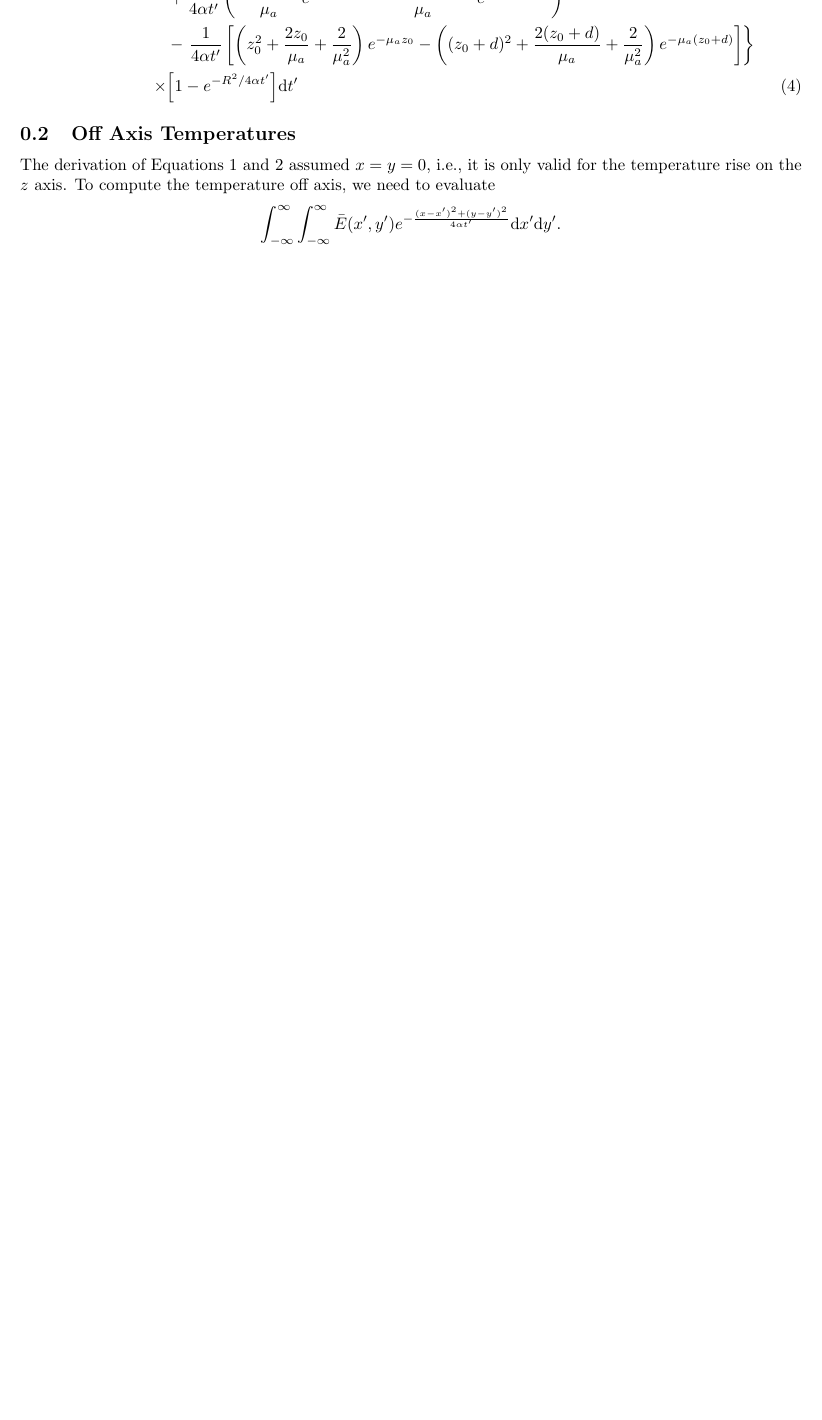
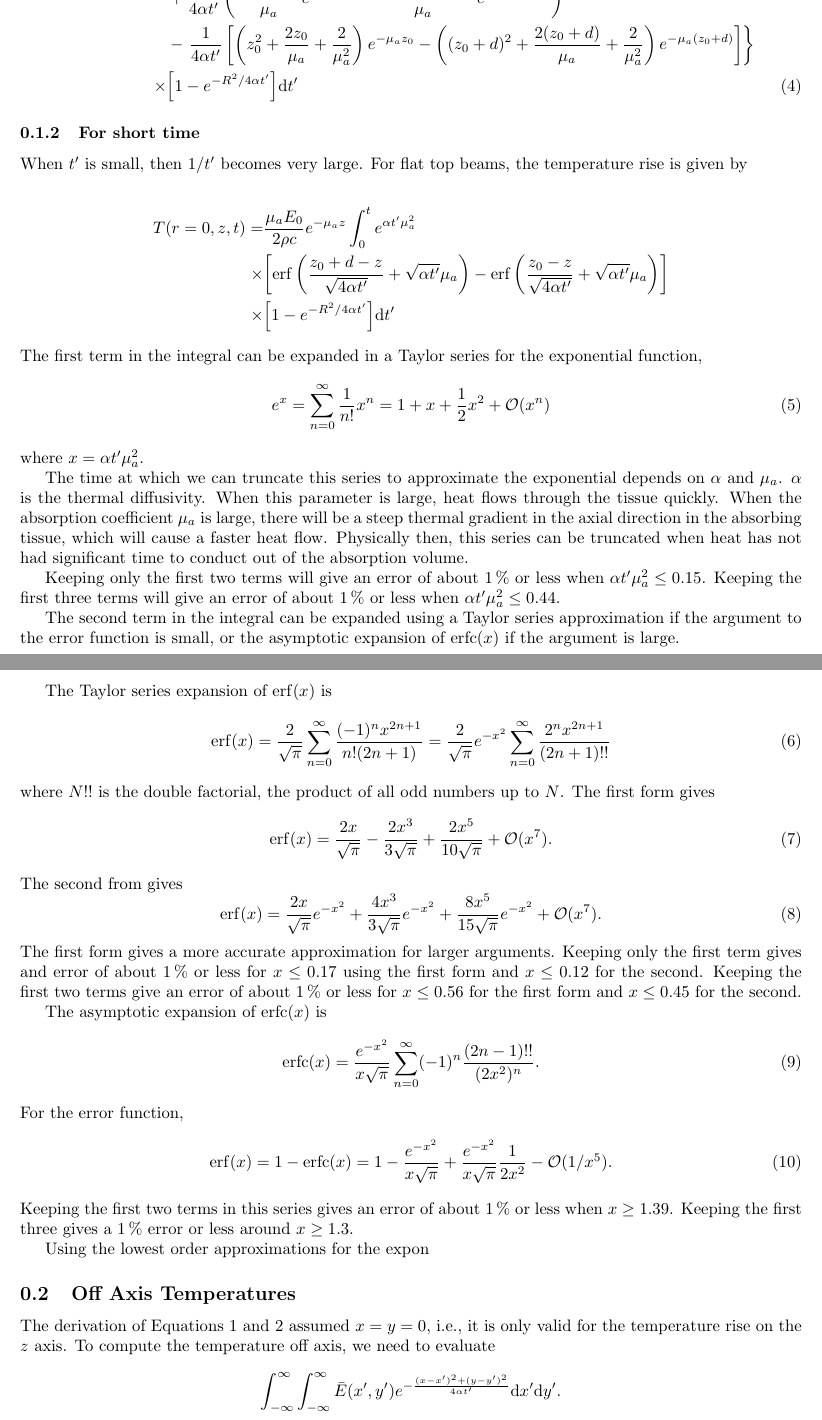
Before and after one commit to CD3/retina-therm, a LaTeX document (doc/writeups/derivation/2023-GreensFunctionSolutionForRetinaLaserExposure.tex): part of page 5 of 7 before the commit and two parts of pages 5 and 6 of 8 after it, the two joined at a grey line, cut so that both start at the same text, the shorter picture padded with empty space. Compiled offline with pdfLaTeX.

Commit message:
docs: added section to derivation writeup

```diff
--- a/doc/writeups/derivation/2023-GreensFunctionSolutionForRetinaLaserExposure.tex
+++ b/doc/writeups/derivation/2023-GreensFunctionSolutionForRetinaLaserExposure.tex
@@ -8,6 +8,8 @@
 \usepackage{physics}
 \usepackage{graphicx}
 \usepackage{fullpage}
+
+\DeclareMathOperator\erfc{erfc}
 
 \author{C.D. Clark III}
 \title{A Green's Function based model for retinal temperature rise from laser exposure}
@@ -241,6 +245,65 @@ Inserting the approximation into Equation \ref{eq:flattop_temp}
   \times & \qty[1 - e^{-R^2/4\alpha t'}]
   \dd t'
 \end{align}
+
+\subsubsection{For short time}
+
+
+When $t'$ is small, then $1/t'$ becomes very large. For flat top beams, the temperature rise is given by
+
+\begin{align*}
+	T(r=0, z,t) =& \frac{\mu_aE_0}{2\rho c}e^{-\mu_a z} \int_0^t e^{\alpha t'\mu_a^2}  \nonumber \\
+	\times & \qty[\erf\qty(\frac{z_0 + d - z}{\sqrt{4\alpha t'}} + \sqrt{\alpha t'}\mu_a ) - \erf\qty(\frac{z_0 - z}{\sqrt{4\alpha t'}} + \sqrt{\alpha t'}\mu_a ) ]  \\
+	\times & \qty[1 - e^{-R^2/4\alpha t'} ]
+	\dd t'
+\end{align*}
+The first term in the integral can be expanded in a Taylor series for the exponential function,
+\begin{equation}
+	e^x = \sum_{n=0}^{\infty} \frac{1}{n!} x^n = 1 + x + \frac{1}{2} x^2 + \mathcal{O}(x^n)
+\end{equation}
+where $x = \alpha t' \mu_a^2$.
+
+The time at which we can truncate this series to approximate the exponential depends on $\alpha$ and $\mu_a$. $\alpha$ is the thermal diffusivity. When this parameter is large, heat
+flows through the tissue quickly. When the absorption coefficient $\mu_a$ is large, there will be a steep thermal gradient in the axial direction in the absorbing tissue, which will cause
+a faster heat flow. Physically then, this series can be truncated when heat has not had significant time to conduct out of the absorption volume.
+
+Keeping only the first two terms will give an error of about \SI{1}{\percent} or less when $\alpha t' \mu_a^2 \le 0.15$. Keeping the first three terms will give an error of about \SI{1}{\percent} or less when
+$\alpha t' \mu_a^2 \le 0.44$.
+
+The second term in the integral can be expanded using a Taylor series approximation if the argument to the error function is small, or the asymptotic expansion of $\erfc(x)$ if the argument is large.
+
+The Taylor series expansion of $\erf(x)$ is
+\begin{equation}
+	\erf(x) = \frac{2}{\sqrt{\pi}} \sum_{n=0}^\infty \frac{(-1)^n x^{2n+1}} { n! (2n+1)} = \frac{2}{\sqrt{\pi}} e^{-x^2} \sum_{n=0}^{\infty} \frac{2^n x^{2n+1}}{(2n+1)!!}
+\end{equation}
+where $N!!$ is the double factorial, the product of all odd numbers up to $N$.
+The first form gives
+\begin{equation}
+	\erf(x) = \frac{2x}{\sqrt{\pi}} - \frac{2x^3}{3\sqrt{\pi}}   + \frac{2x^5}{10\sqrt{\pi}}  + \mathcal{O}(x^7).
+\end{equation}
+The second from gives
+\begin{equation}
+	\erf(x) = \frac{2x}{\sqrt{\pi}} e^{-x^2} + \frac{4x^3}{3\sqrt{\pi}} e^{-x^2}  + \frac{8x^5}{15\sqrt{\pi}} e^{-x^2}+  \mathcal{O}(x^7).
+\end{equation}
+The first form gives a more accurate approximation for larger arguments. Keeping only the first term gives and error of about \SI{1}{\percent} or less for $x \le 0.17$ using the first form and $x \le 0.12$ for the second. Keeping the first two terms give an error of about \SI{1}{\percent} or less for $x \le 0.56$ for the first form and $x \le 0.45$ for the second.
+
+
+The asymptotic expansion of $\erfc(x)$ is
+\begin{equation}
+	\erfc(x) = \frac{e^{-x^2}}{x\sqrt{\pi}} \sum_{n=0}^{\infty} (-1)^n \frac{(2n-1)!!}{(2x^2)^n}.
+\end{equation}
+For the error function,
+\begin{equation}
+	\erf(x) = 1 - \erfc(x) = 1 - \frac{e^{-x^2}}{x\sqrt{\pi}} +  \frac{e^{-x^2}}{x\sqrt{\pi}} \frac{1}{2 x^2} - \mathcal{O}( 1/x^5).
+\end{equation}
+Keeping the first two terms in this series gives an error of about \SI{1}{\percent} or less when $x \ge 1.39$. Keeping the first three gives a \SI{1}{\percent} error or less around $x \ge 1.3$.
+
+Using the lowest order approximations for the expon
+
+%\begin{equation}
+%	(1 + \alpha \mu_a^2 t') \times \qty(\qty( 1 - \frac{e^{-\qty(\frac{d+z_0 - z}{\sqrt{4\alpha t'}} + \sqrt{\alpha t'}\mu_a)^2}}{\qty(\frac{d+z_0 - z}{\sqrt{4\alpha t'}} + \sqrt{\alpha t'}\mu_a)\sqrt{\pi}}) -
+%\frac{2\qty(\frac{z_0 - z}{\sqrt{4\alpha t'}} + \sqrt{\alpha t'}\mu_a)e^{-\qty(\frac{z_0 - z}{\sqrt{4\alpha t'}} + \sqrt{\alpha t'}\mu_a)^2}}{\sqrt{\pi}} )
+%\end{equation}
 
 \subsection{Off Axis Temperatures}
 The derivation of Equations \ref{eq:flattop_temp} and \ref{eq:gaussian_temp} assumed $x = y = 0$, i.e., it is only valid for the temperature rise on the $z$ axis.
```
Also changed, not shown: doc/writeups/derivation/2023-GreensFunctionSolutionForRetinaLaserExposure.pdf, doc/writeups/derivation/2023-GreensFunctionSolutionForRetinaLaserExposure.tex (2 more changed lines), 1 other file.
